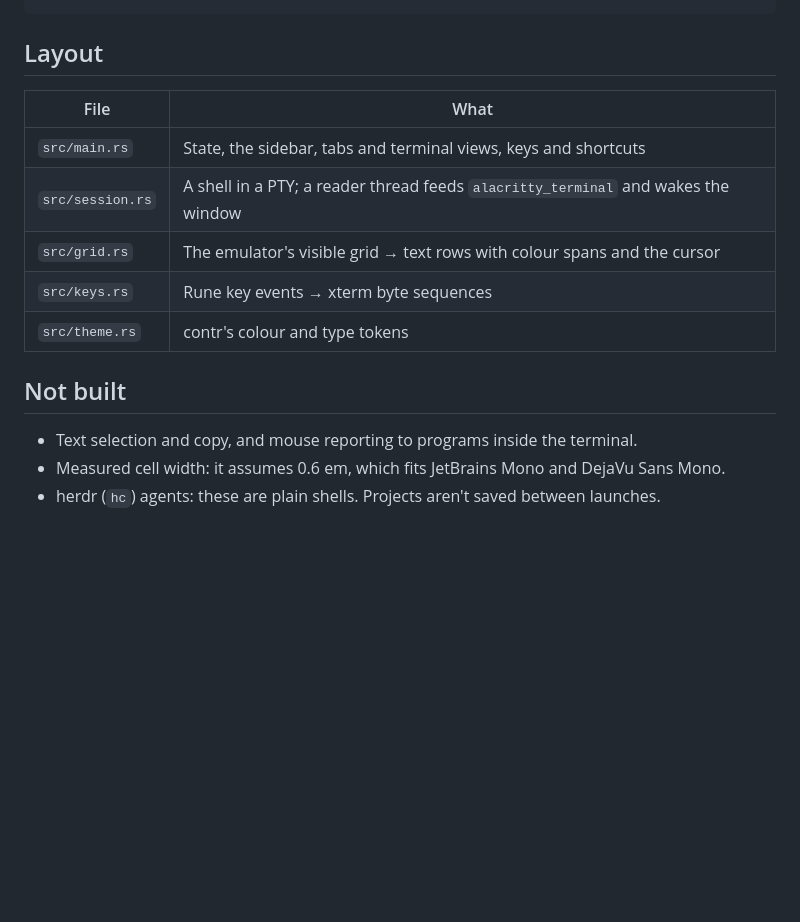
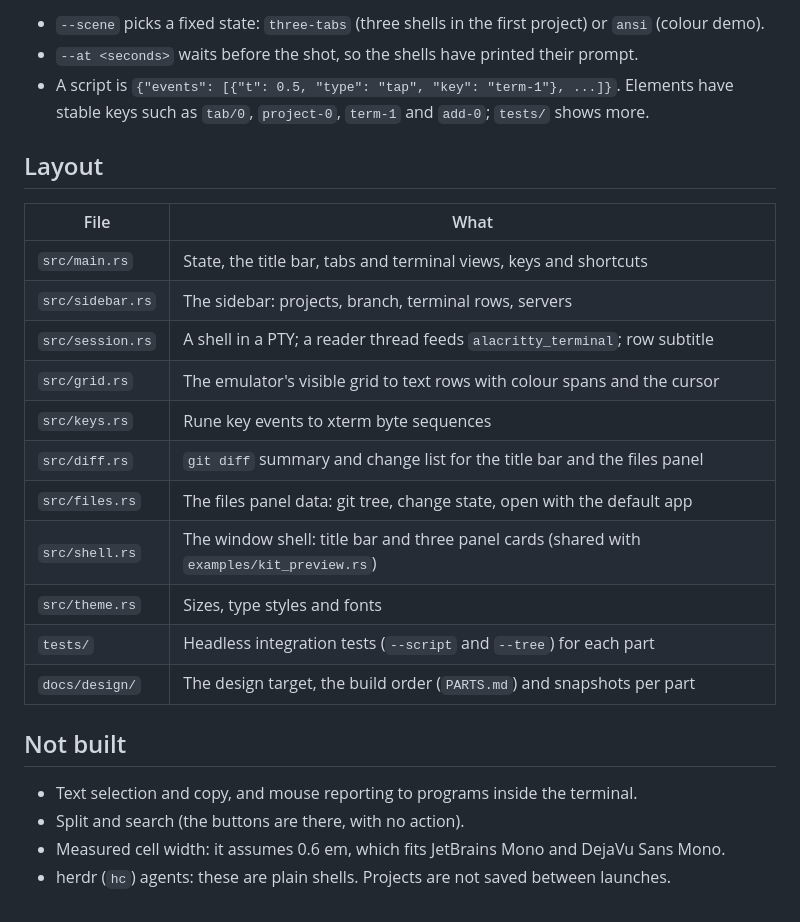
Before and after one commit to contursofran/contr-rune, a Markdown page: README.md, the part around one of its changes. Rendered like a GitHub page; blank space fills up the shorter version.

````diff
--- a/README.md
+++ b/README.md
@@ -52,17 +56,29 @@ cargo run -- --snap out.png --scene three-tabs --at 1   # three shells, rendered
 ```
+
+- `--scene` picks a fixed state: `three-tabs` (three shells in the first project) or `ansi` (colour demo).
+- `--at <seconds>` waits before the shot, so the shells have printed their prompt.
+- A script is `{"events": [{"t": 0.5, "type": "tap", "key": "term-1"}, ...]}`. Elements have stable
+  keys such as `tab/0`, `project-0`, `term-1` and `add-0`; `tests/` shows more.
 
 ## Layout
 
 | File | What |
 |---|---|
-| `src/main.rs` | State, the sidebar, tabs and terminal views, keys and shortcuts |
-| `src/session.rs` | A shell in a PTY; a reader thread feeds `alacritty_terminal` and wakes the window |
-| `src/grid.rs` | The emulator's visible grid → text rows with colour spans and the cursor |
-| `src/keys.rs` | Rune key events → xterm byte sequences |
-| `src/theme.rs` | contr's colour and type tokens |
+| `src/main.rs` | State, the title bar, tabs and terminal views, keys and shortcuts |
+| `src/sidebar.rs` | The sidebar: projects, branch, terminal rows, servers |
+| `src/session.rs` | A shell in a PTY; a reader thread feeds `alacritty_terminal`; row subtitle |
+| `src/grid.rs` | The emulator's visible grid to text rows with colour spans and the cursor |
+| `src/keys.rs` | Rune key events to xterm byte sequences |
+| `src/diff.rs` | `git diff` summary and change list for the title bar and the files panel |
+| `src/files.rs` | The files panel data: git tree, change state, open with the default app |
+| `src/shell.rs` | The window shell: title bar and three panel cards (shared with `examples/kit_preview.rs`) |
+| `src/theme.rs` | Sizes, type styles and fonts |
+| `tests/` | Headless integration tests (`--script` and `--tree`) for each part |
+| `docs/design/` | The design target, the build order (`PARTS.md`) and snapshots per part |
 
 ## Not built
 
 - Text selection and copy, and mouse reporting to programs inside the terminal.
+- Split and search (the buttons are there, with no action).
 - Measured cell width: it assumes 0.6 em, which fits JetBrains Mono and DejaVu Sans Mono.
-- herdr (`hc`) agents: these are plain shells. Projects aren't saved between launches.
+- herdr (`hc`) agents: these are plain shells. Projects are not saved between launches.
````
Also changed, not shown: other parts of README.md (+26 -22 lines), docs/design/snaps/partK6b.png (added), docs/screenshot.png, 3 other files.
